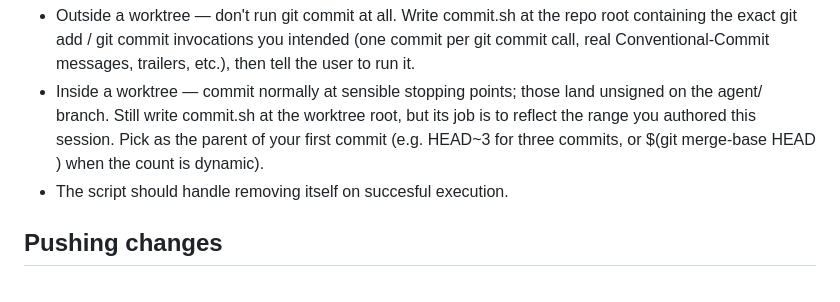
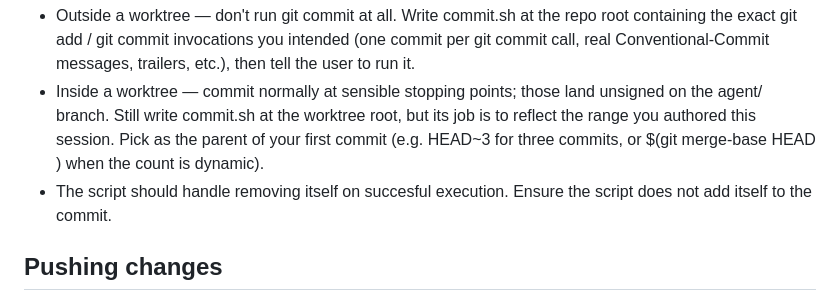
Before and after one commit to pepi55/simple-shopping-list, a Markdown page: AGENTS.md, the part around the change. Rendered like a GitHub page.

```diff
--- a/AGENTS.md
+++ b/AGENTS.md
@@ -18,7 +18,7 @@ Hand the real commit off to the user with a commit.sh script they run:
 
 - Outside a worktree — don't run git commit at all. Write commit.sh at the repo root containing the exact git add / git commit invocations you intended (one commit per git commit call, real Conventional-Commit messages, trailers, etc.), then tell the user to run it.
 - Inside a worktree — commit normally at sensible stopping points; those land unsigned on the agent/<name> branch. Still write commit.sh at the worktree root, but its job is to reflect the range you authored this session. Pick <base> as the parent of your first commit (e.g. HEAD~3 for three commits, or $(git merge-base HEAD <parent-branch>) when the count is dynamic).
-- The script should handle removing itself on succesful execution.
+- The script should handle removing itself on succesful execution. Ensure the script does not add itself to the commit.
 
 ## Pushing changes
 
```
